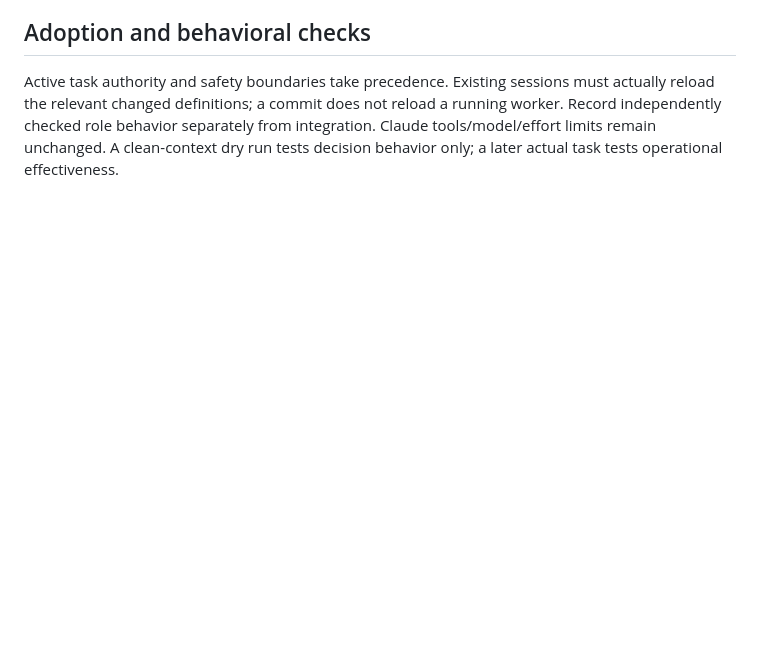
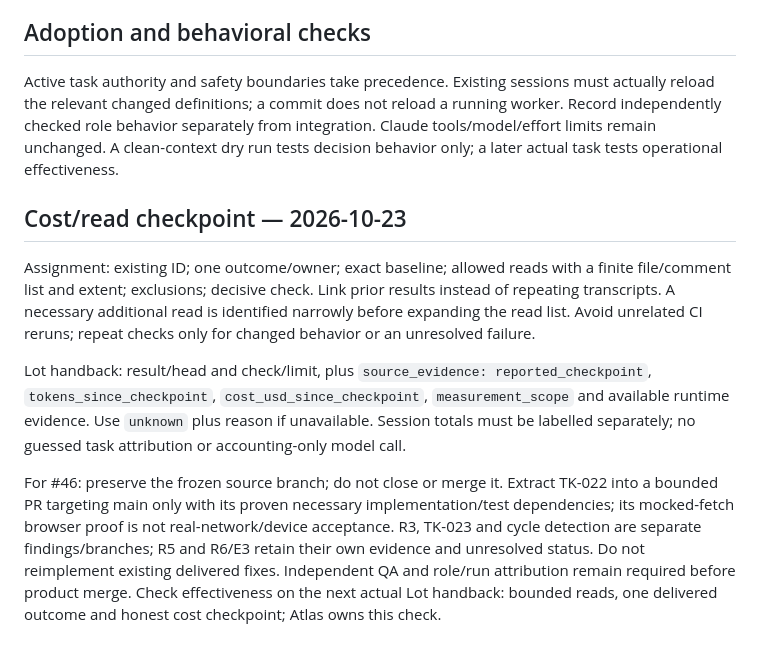
Before and after one commit to pahlborn/agentarium, a Markdown page: governance/agentarium-process-v1.3.md, the part around the change. Drawn GitHub-style; blank space fills up the shorter version.

Commit message:
governance: require bounded reads and reported cost checkpoints

```diff
--- a/governance/agentarium-process-v1.3.md
+++ b/governance/agentarium-process-v1.3.md
@@ -40,3 +40,10 @@ After one bounded delivery, assess useful outcome and quality together with obse
 
 ## Adoption and behavioral checks
 Active task authority and safety boundaries take precedence. Existing sessions must actually reload the relevant changed definitions; a commit does not reload a running worker. Record independently checked role behavior separately from integration. Claude tools/model/effort limits remain unchanged. A clean-context dry run tests decision behavior only; a later actual task tests operational effectiveness.
+
+## Cost/read checkpoint — 2026-10-23
+Assignment: existing ID; one outcome/owner; exact baseline; allowed reads with a finite file/comment list and extent; exclusions; decisive check. Link prior results instead of repeating transcripts. A necessary additional read is identified narrowly before expanding the read list. Avoid unrelated CI reruns; repeat checks only for changed behavior or an unresolved failure.
+
+Lot handback: result/head and check/limit, plus `source_evidence: reported_checkpoint`, `tokens_since_checkpoint`, `cost_usd_since_checkpoint`, `measurement_scope` and available runtime evidence. Use `unknown` plus reason if unavailable. Session totals must be labelled separately; no guessed task attribution or accounting-only model call.
+
+For #46: preserve the frozen source branch; do not close or merge it. Extract TK-022 into a bounded PR targeting main only with its proven necessary implementation/test dependencies; its mocked-fetch browser proof is not real-network/device acceptance. R3, TK-023 and cycle detection are separate findings/branches; R5 and R6/E3 retain their own evidence and unresolved status. Do not reimplement existing delivered fixes. Independent QA and role/run attribution remain required before product merge. Check effectiveness on the next actual Lot handback: bounded reads, one delivered outcome and honest cost checkpoint; Atlas owns this check.
```
